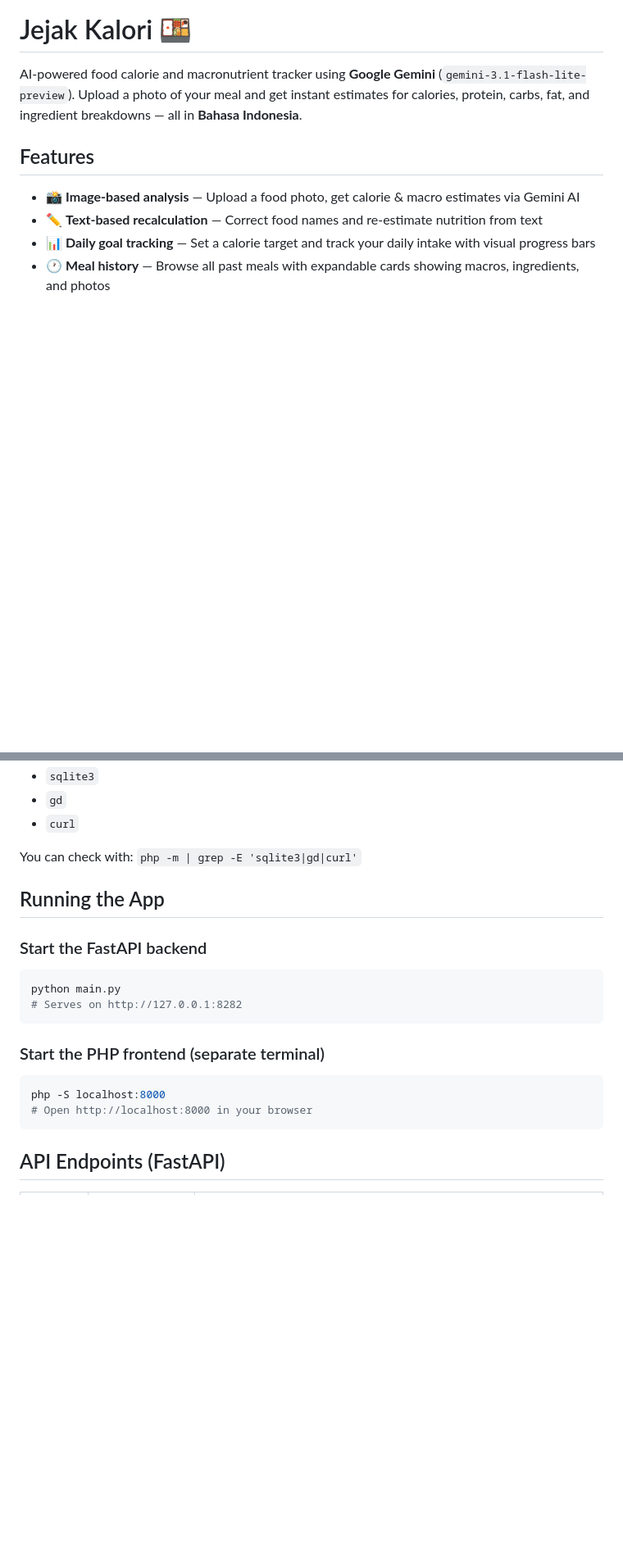
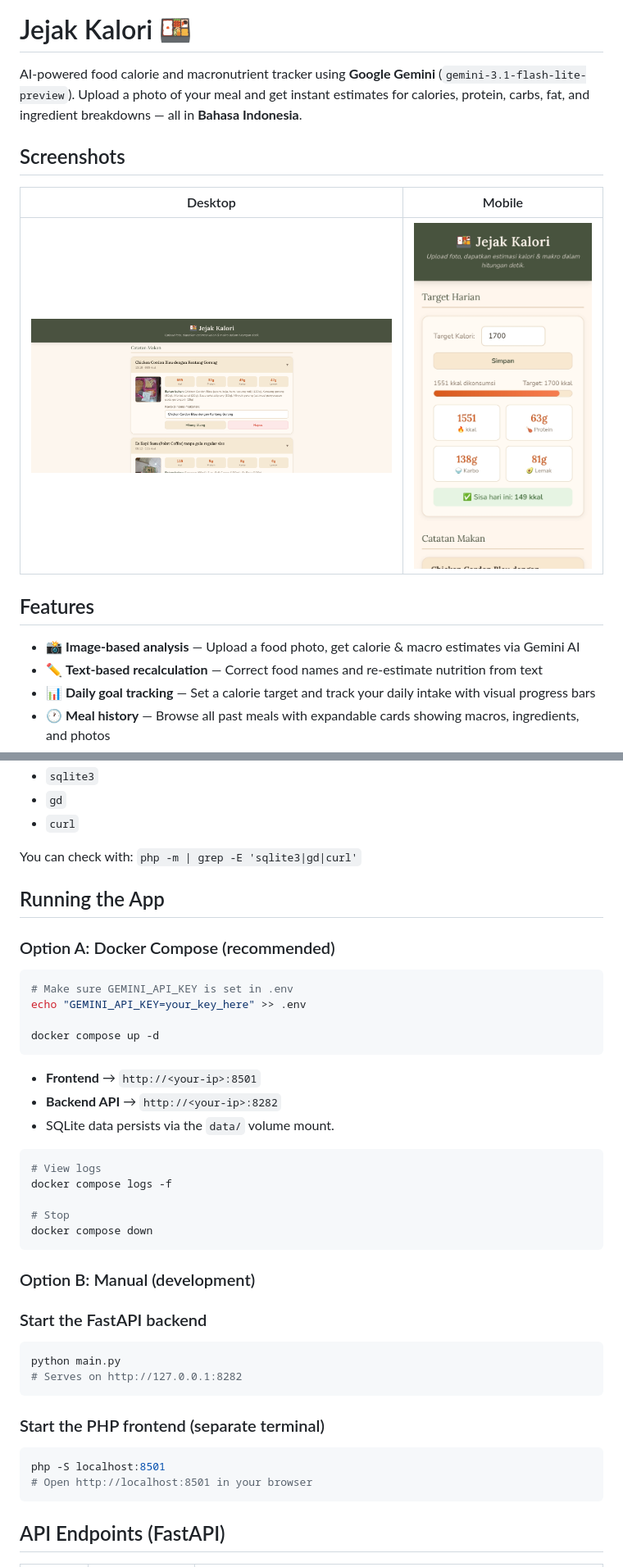
Before and after one commit to muhammadrizki985/calorie-tracker, a Markdown page: README.md, 2 parts joined by grey strips. Shown at 82% size. Drawn GitHub-style; pictures changed too: images/desktop.png (added), images/mobile.jpg (added); blank space fills up the shorter version.

Commit message:
added mobile and desktop preview

````diff
--- a/README.md
+++ b/README.md
@@ -1,6 +1,12 @@
 # Jejak Kalori 🍱
 
 AI-powered food calorie and macronutrient tracker using **Google Gemini** (`gemini-3.1-flash-lite-preview`). Upload a photo of your meal and get instant estimates for calories, protein, carbs, fat, and ingredient breakdowns — all in **Bahasa Indonesia**.
+
+## Screenshots
+
+| Desktop | Mobile |
+|:-------:|:------:|
+| <img src="images/desktop.png" width="600"> | <img src="images/mobile.jpg" width="300"> |
 
 ## Features
 
@@ -73,6 +81,29 @@ You can check with: `php -m | grep -E 'sqlite3|gd|curl'`
 
 ## Running the App
 
+### Option A: Docker Compose (recommended)
+
+```bash
+# Make sure GEMINI_API_KEY is set in .env
+echo "GEMINI_API_KEY=your_key_here" >> .env
+
+docker compose up -d
+```
+
+- **Frontend** → `http://<your-ip>:8501`
+- **Backend API** → `http://<your-ip>:8282`
+- SQLite data persists via the `data/` volume mount.
+
+```bash
+# View logs
+docker compose logs -f
+
+# Stop
+docker compose down
+```
+
+### Option B: Manual (development)
+
 ### Start the FastAPI backend
 
 ```bash
@@ -83,8 +114,8 @@ python main.py
 ### Start the PHP frontend (separate terminal)
 
 ```bash
-php -S localhost:8000
-# Open http://localhost:8000 in your browser
+php -S localhost:8501
+# Open http://localhost:8501 in your browser
 ```
 
 ## API Endpoints (FastAPI)
````
Also changed, not shown: other parts of README.md (+19 -13 lines), 4 other files.
